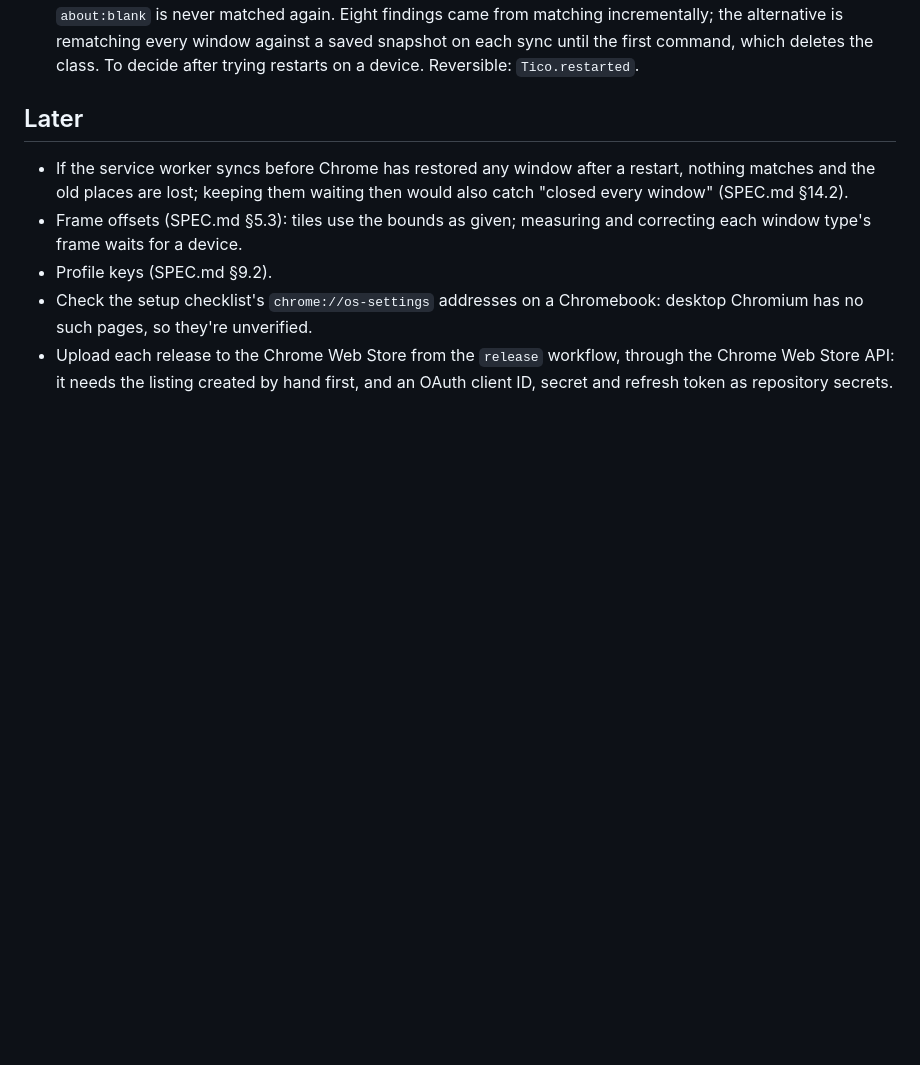
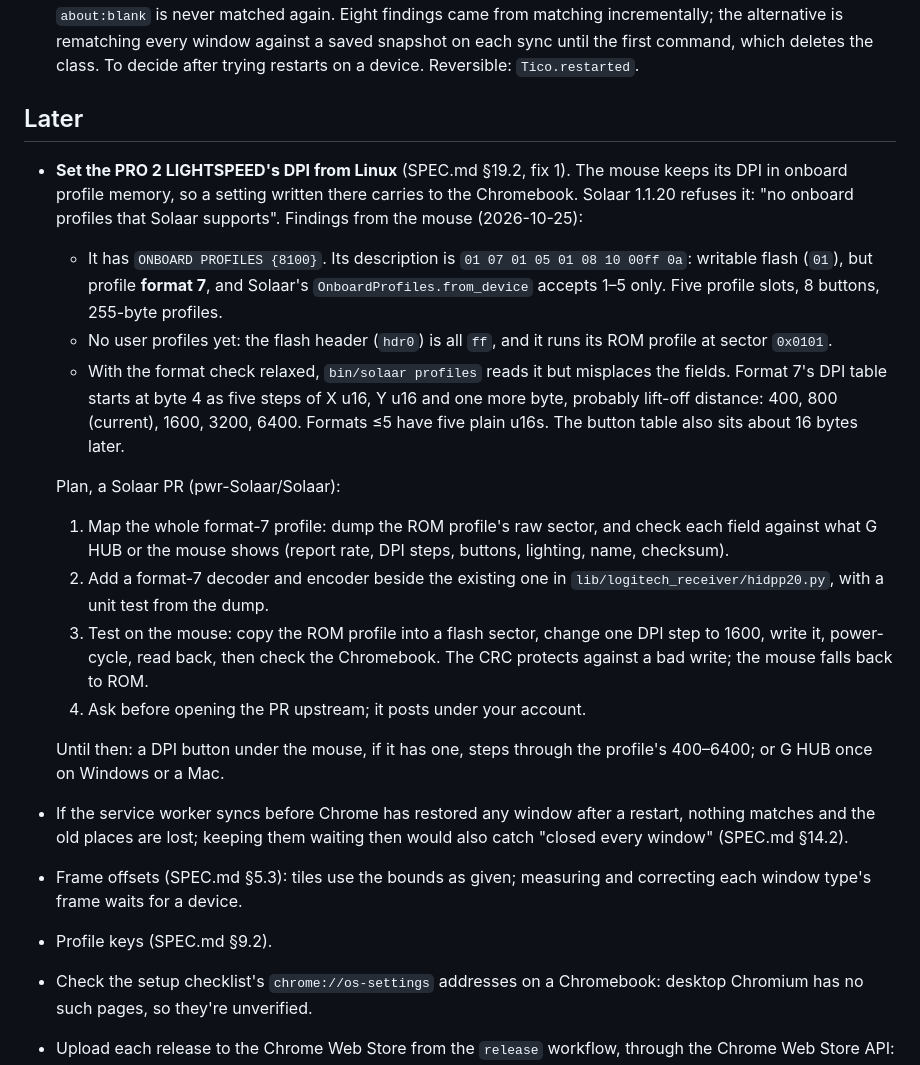
Before and after one commit to mikelward/tico, a Markdown page: TODO.md, the part around the change. Rendered like a GitHub page; blank space fills up the shorter version.

Commit message:
Add a plan for setting the PRO 2 mouse's DPI from Linux
Solaar refuses the PRO 2 LIGHTSPEED's onboard profiles because they're
format 7, and its reader takes formats 1 to 5. TODO.md records what the
mouse reported and a plan for a Solaar patch, to come back to later.

Co-Authored-By: Claude <noreply@anthropic.com>
Claude-Session: https://claude.ai/code/session_01HVTEXxBWDTRrazjgKYSyrW

```diff
--- a/TODO.md
+++ b/TODO.md
@@ -95,6 +95,37 @@ Guesses made on autopilot (2026-10-24), each cheap to undo.
 
 ## Later
 
+- **Set the PRO 2 LIGHTSPEED's DPI from Linux** (SPEC.md §19.2, fix 1).
+  The mouse keeps its DPI in onboard profile memory, so a setting written
+  there carries to the Chromebook. Solaar 1.1.20 refuses it: "no onboard
+  profiles that Solaar supports". Findings from the mouse (2026-10-25):
+  - It has `ONBOARD PROFILES {8100}`. Its description is
+    `01 07 01 05 01 08 10 00ff 0a`: writable flash (`01`), but profile
+    **format 7**, and Solaar's `OnboardProfiles.from_device` accepts 1–5
+    only. Five profile slots, 8 buttons, 255-byte profiles.
+  - No user profiles yet: the flash header (`hdr0`) is all `ff`, and it
+    runs its ROM profile at sector `0x0101`.
+  - With the format check relaxed, `bin/solaar profiles` reads it but
+    misplaces the fields. Format 7's DPI table starts at byte 4 as five
+    steps of X u16, Y u16 and one more byte, probably lift-off distance:
+    400, 800 (current), 1600, 3200, 6400. Formats ≤5 have five plain u16s.
+    The button table also sits about 16 bytes later.
+
+  Plan, a Solaar PR (pwr-Solaar/Solaar):
+  1. Map the whole format-7 profile: dump the ROM profile's raw sector,
+     and check each field against what G HUB or the mouse shows (report
+     rate, DPI steps, buttons, lighting, name, checksum).
+  2. Add a format-7 decoder and encoder beside the existing one in
+     `lib/logitech_receiver/hidpp20.py`, with a unit test from the dump.
+  3. Test on the mouse: copy the ROM profile into a flash sector, change
+     one DPI step to 1600, write it, power-cycle, read back, then check
+     the Chromebook. The CRC protects against a bad write; the mouse falls
+     back to ROM.
+  4. Ask before opening the PR upstream; it posts under your account.
+
+  Until then: a DPI button under the mouse, if it has one, steps through
+  the profile's 400–6400; or G HUB once on Windows or a Mac.
+
 - If the service worker syncs before Chrome has restored any window after a
   restart, nothing matches and the old places are lost; keeping them
   waiting then would also catch "closed every window" (SPEC.md §14.2).
```
